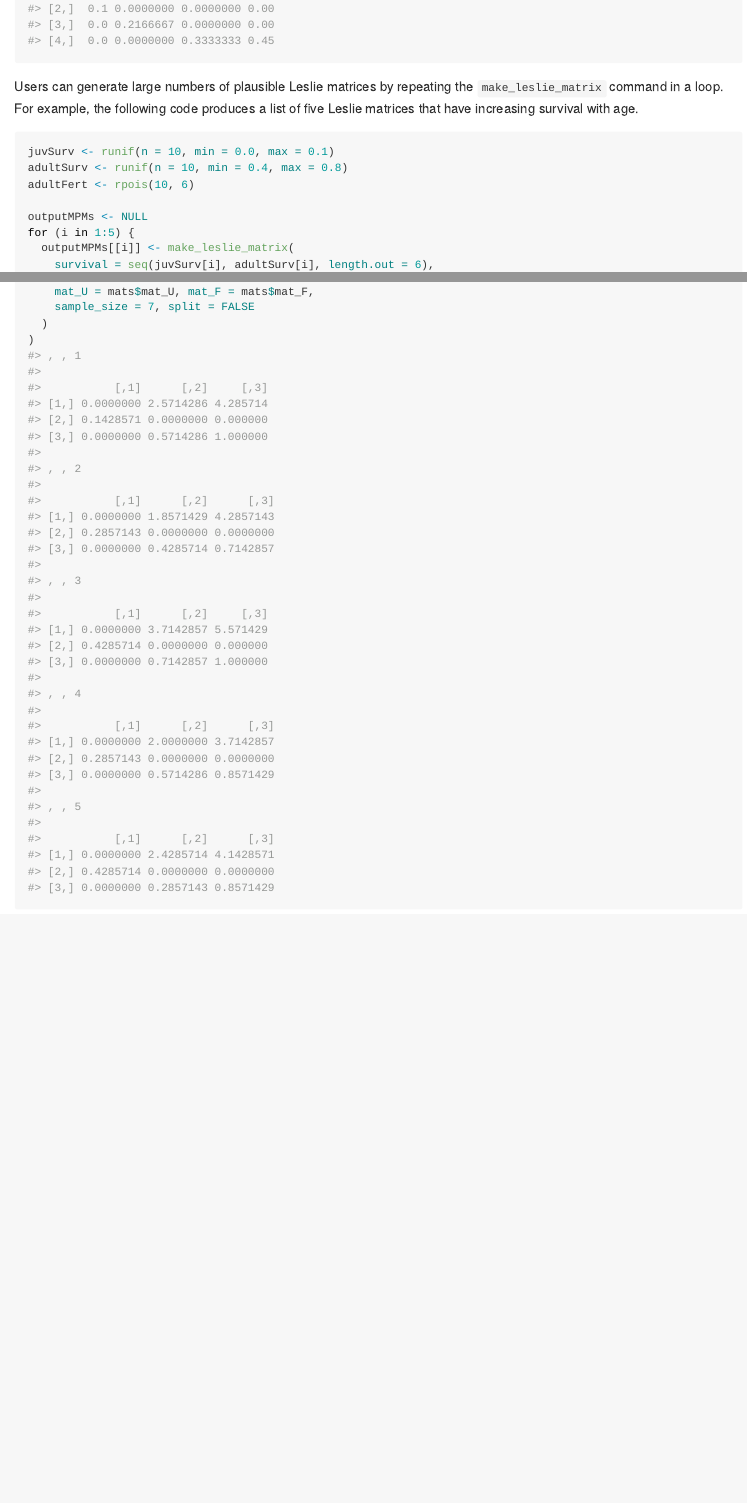
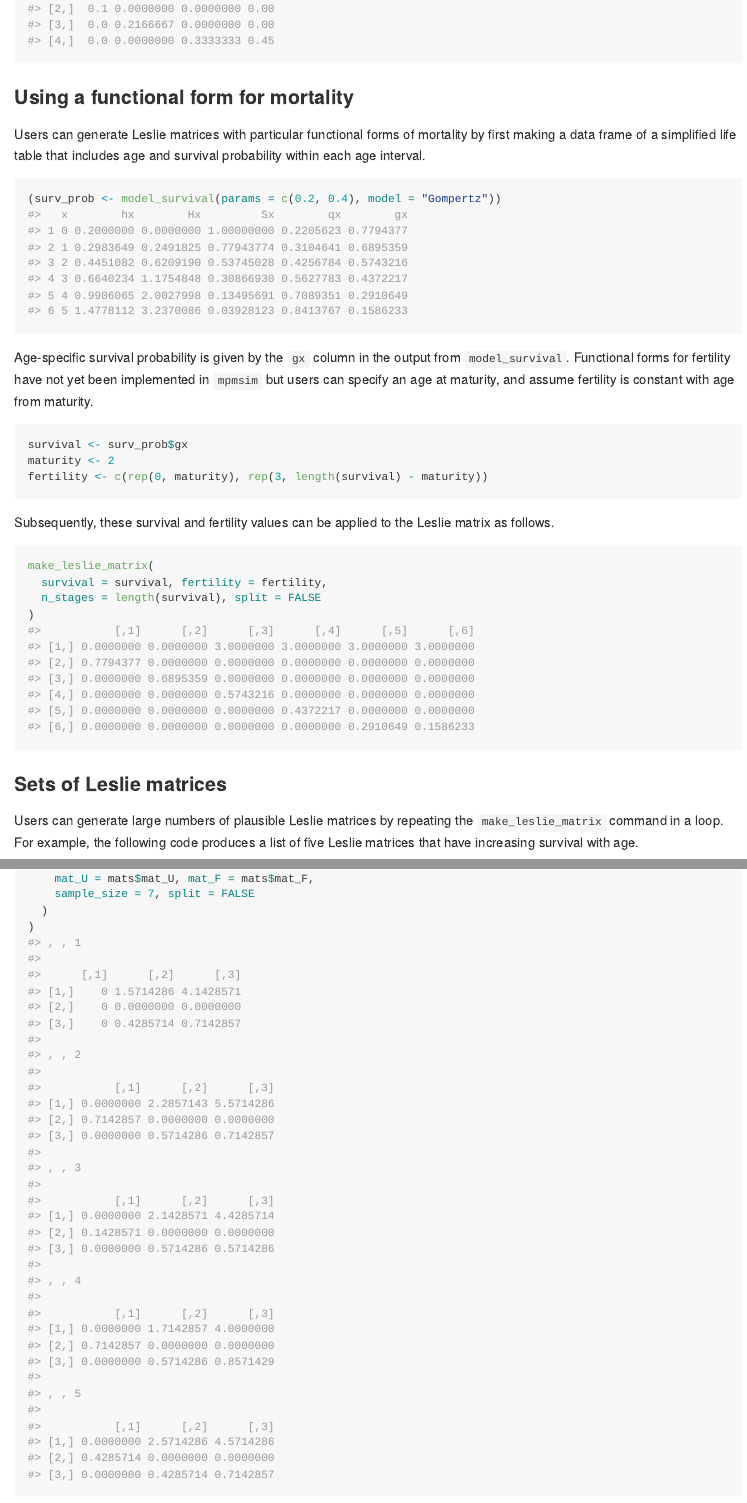
Before and after one commit to jonesor/mpmsim, an R Markdown document (README.Rmd): the page in a window 1100 px wide, from 1020 px down, and a second part further down, joined at a grey line. Rendered offline with R 4.5, knitr and Pandoc, with nearby package versions; some code elsewhere in the file could not run offline.

Commit message:
Added section on using a functional form for mortality

````diff
--- a/README.Rmd
+++ b/README.Rmd
@@ -53,9 +53,34 @@ make_leslie_matrix(
 )
 ```
 
+### Using a functional form for mortality
+
+Users can generate Leslie matrices with particular functional forms of mortality by first making a data frame of a simplified life table that includes age and survival probability within each age interval.
+
+```{r}
+(surv_prob <- model_survival(params = c(0.2, 0.4), model = "Gompertz"))
+```
+
+Age-specific survival probability is given by the `gx` column in the output from `model_survival`. Functional forms for fertility have not yet been implemented in `mpmsim` but users can specify an age at maturity, and assume fertility is constant with age from maturity.
+
+```{r}
+survival <- surv_prob$gx
+maturity <- 2
+fertility <- c(rep(0, maturity), rep(3, length(survival) - maturity))
+```
+
+Subsequently, these survival and fertility values can be applied to the Leslie matrix as follows.
+
+```{r}
+make_leslie_matrix(
+  survival = survival, fertility = fertility,
+  n_stages = length(survival), split = FALSE
+)
+```
+
+
+### Sets of Leslie matrices
+
 Users can generate large numbers of plausible Leslie matrices by repeating the `make_leslie_matrix` command in a loop. For example, the following code produces a list of five Leslie matrices that have increasing survival with age.
 
 ```{r}
-juvSurv <- runif(n = 10, min = 0.0, max = 0.1)
-adultSurv <- runif(n = 10, min = 0.4, max = 0.8)
-adultFert <- rpois(10, 6)
@@ -62,6 +91,6 @@ adultFert <- rpois(10, 6)
 
 outputMPMs <- NULL
-for (i in 1:5) {
+for (i in 1:sample_size) {
   outputMPMs[[i]] <- make_leslie_matrix(
     survival = seq(juvSurv[i], adultSurv[i], length.out = 6),
     fertility = c(0, 0, rep(adultFert[i], 4)), n_stages = 6, split = FALSE
````
Also changed, not shown: README.md, README.Rmd (34 more changed lines).
